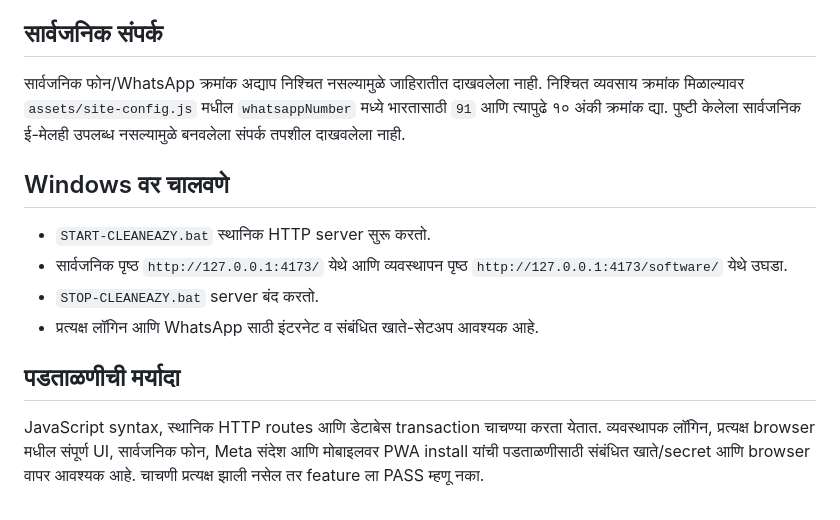
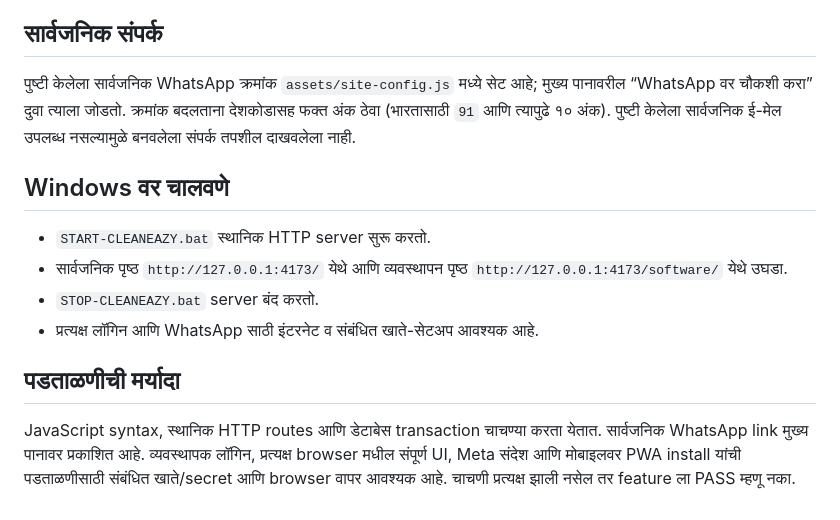
Before and after one commit to sangrammahamuni614-hub/cleaneazy-laundry, a Markdown page: PRODUCTION_DEPLOYMENT.md, the part around the change. Rendered like a GitHub page.

Commit message:
Update public WhatsApp deployment notes
Record the published WhatsApp contact

```diff
--- a/PRODUCTION_DEPLOYMENT.md
+++ b/PRODUCTION_DEPLOYMENT.md
@@ -50,7 +50,7 @@ Webhook पत्ता: https://jcckvihjumqdmkcbaebo.supabase.co/functions/v1/w
 
 ## सार्वजनिक संपर्क
 
-सार्वजनिक फोन/WhatsApp क्रमांक अद्याप निश्चित नसल्यामुळे जाहिरातीत दाखवलेला नाही. निश्चित व्यवसाय क्रमांक मिळाल्यावर `assets/site-config.js` मधील `whatsappNumber` मध्ये भारतासाठी `91` आणि त्यापुढे १० अंकी क्रमांक द्या. पुष्टी केलेला सार्वजनिक ई-मेलही उपलब्ध नसल्यामुळे बनवलेला संपर्क तपशील दाखवलेला नाही.
+पुष्टी केलेला सार्वजनिक WhatsApp क्रमांक `assets/site-config.js` मध्ये सेट आहे; मुख्य पानावरील “WhatsApp वर चौकशी करा” दुवा त्याला जोडतो. क्रमांक बदलताना देशकोडासह फक्त अंक ठेवा (भारतासाठी `91` आणि त्यापुढे १० अंक). पुष्टी केलेला सार्वजनिक ई-मेल उपलब्ध नसल्यामुळे बनवलेला संपर्क तपशील दाखवलेला नाही.
 
 ## Windows वर चालवणे
 
@@ -61,4 +61,4 @@ Webhook पत्ता: https://jcckvihjumqdmkcbaebo.supabase.co/functions/v1/w
 
 ## पडताळणीची मर्यादा
 
-JavaScript syntax, स्थानिक HTTP routes आणि डेटाबेस transaction चाचण्या करता येतात. व्यवस्थापक लॉगिन, प्रत्यक्ष browser मधील संपूर्ण UI, सार्वजनिक फोन, Meta संदेश आणि मोबाइलवर PWA install यांची पडताळणीसाठी संबंधित खाते/secret आणि browser वापर आवश्यक आहे. चाचणी प्रत्यक्ष झाली नसेल तर feature ला PASS म्हणू नका.
+JavaScript syntax, स्थानिक HTTP routes आणि डेटाबेस transaction चाचण्या करता येतात. सार्वजनिक WhatsApp link मुख्य पानावर प्रकाशित आहे. व्यवस्थापक लॉगिन, प्रत्यक्ष browser मधील संपूर्ण UI, Meta संदेश आणि मोबाइलवर PWA install यांची पडताळणीसाठी संबंधित खाते/secret आणि browser वापर आवश्यक आहे. चाचणी प्रत्यक्ष झाली नसेल तर feature ला PASS म्हणू नका.
```
